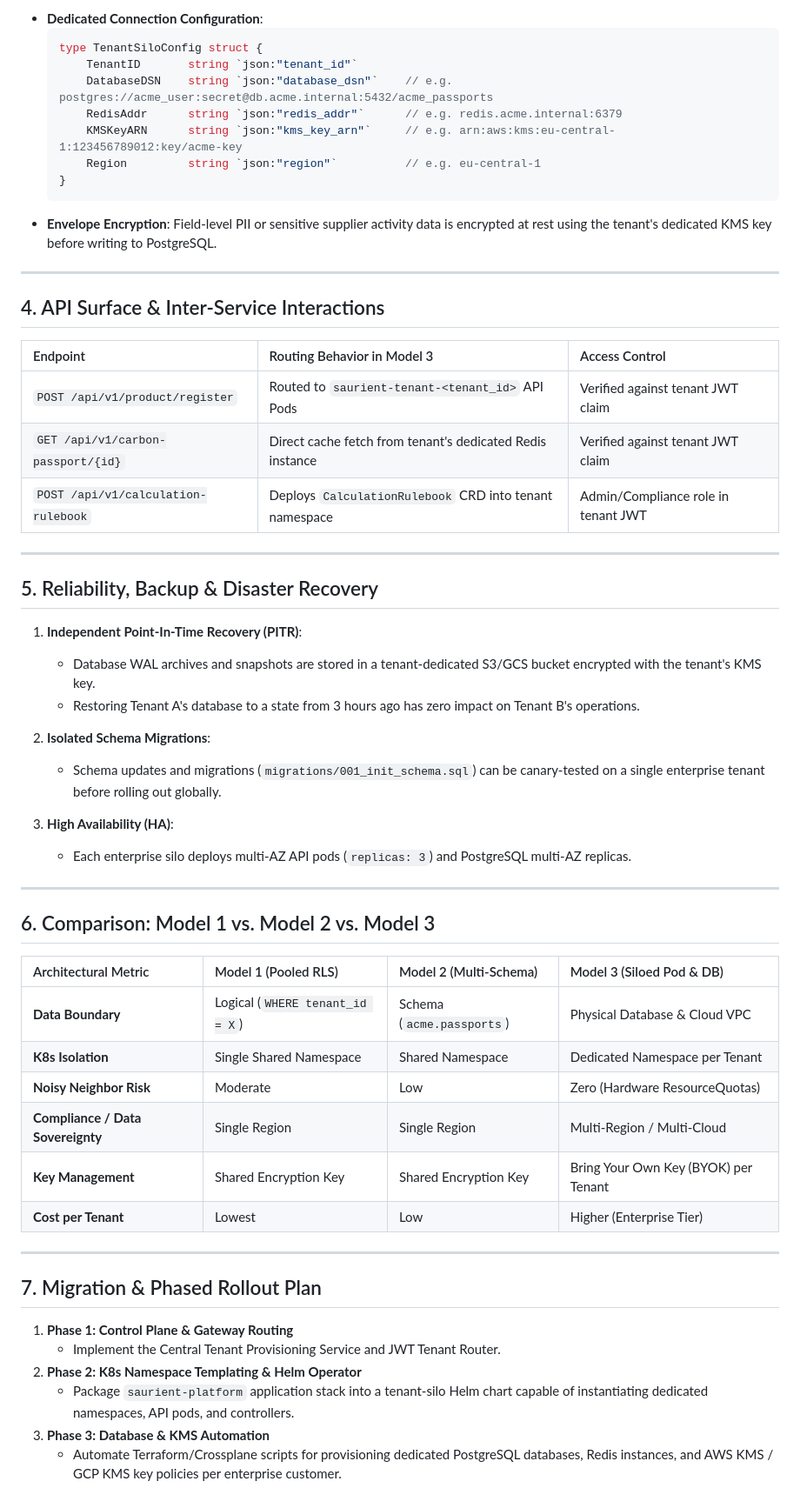
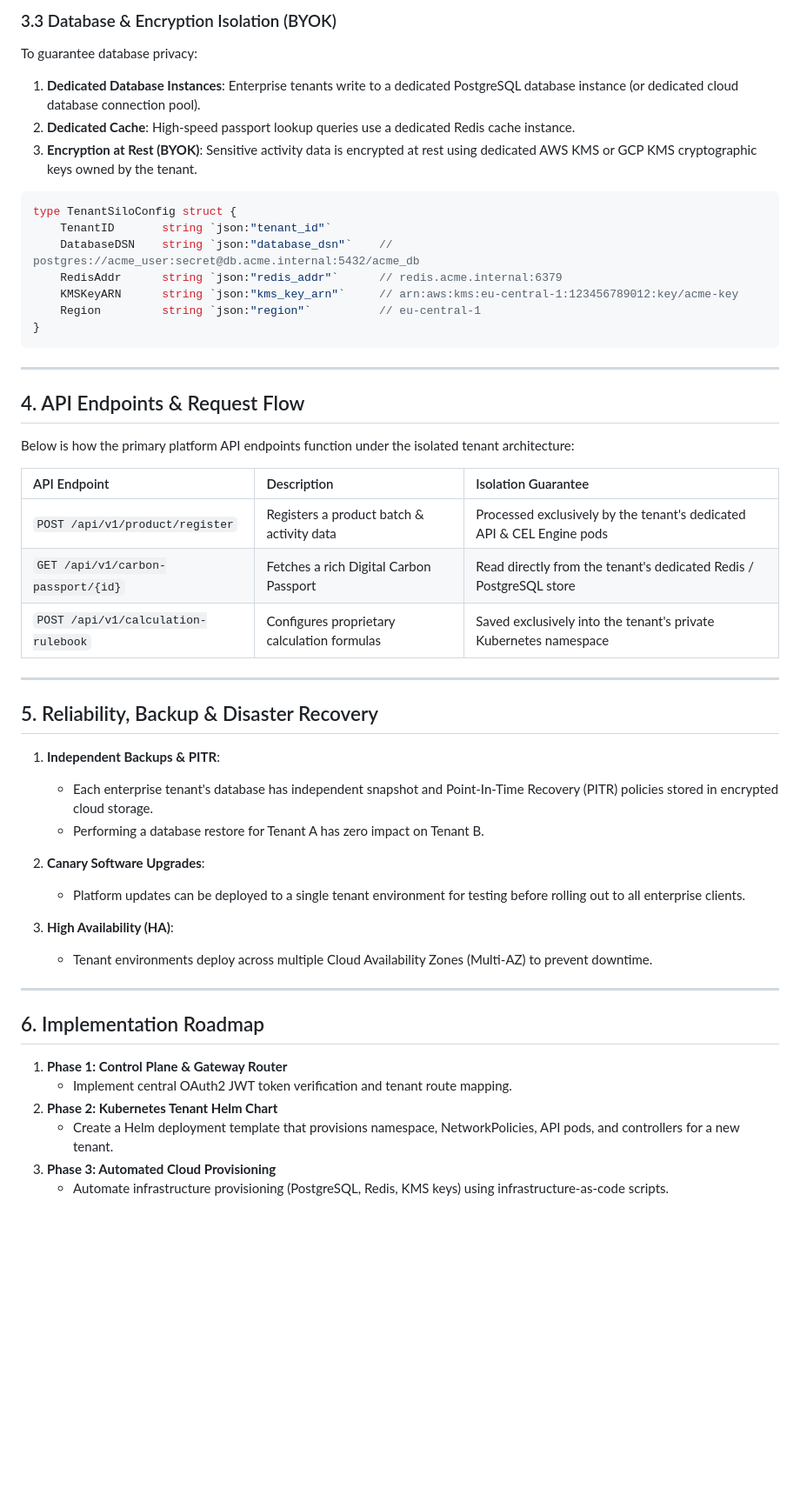
Before and after one commit to dilipmighty245/carbon-poc, a Markdown page: docs/tenant_isolation_silo_model.md, the part around one of its changes. Shown at 87% size. Rendered like a GitHub page; blank space fills up the shorter version.

````diff
--- a/docs/tenant_isolation_silo_model.md
+++ b/docs/tenant_isolation_silo_model.md
@@ -132,60 +124,55 @@ spec:
 
-- **Dedicated Connection Configuration**:
-  ```go
-  type TenantSiloConfig struct {
-      TenantID       string `json:"tenant_id"`
-      DatabaseDSN    string `json:"database_dsn"`    // e.g. postgres://acme_user:secret@db.acme.internal:5432/acme_passports
-      RedisAddr      string `json:"redis_addr"`      // e.g. redis.acme.internal:6379
-      KMSKeyARN      string `json:"kms_key_arn"`     // e.g. arn:aws:kms:eu-central-1:123456789012:key/acme-key
-      Region         string `json:"region"`          // e.g. eu-central-1
-  }
-  ```
-- **Envelope Encryption**: Field-level PII or sensitive supplier activity data is encrypted at rest using the tenant's dedicated KMS key before writing to PostgreSQL.
+### 3.3 Database & Encryption Isolation (BYOK)
+
+To guarantee database privacy:
+
+1. **Dedicated Database Instances**: Enterprise tenants write to a dedicated PostgreSQL database instance (or dedicated cloud database connection pool).
+2. **Dedicated Cache**: High-speed passport lookup queries use a dedicated Redis cache instance.
+3. **Encryption at Rest (BYOK)**: Sensitive activity data is encrypted at rest using dedicated AWS KMS or GCP KMS cryptographic keys owned by the tenant.
+
+```go
+type TenantSiloConfig struct {
+    TenantID       string `json:"tenant_id"`
+    DatabaseDSN    string `json:"database_dsn"`    // postgres://acme_user:secret@db.acme.internal:5432/acme_db
+    RedisAddr      string `json:"redis_addr"`      // redis.acme.internal:6379
+    KMSKeyARN      string `json:"kms_key_arn"`     // arn:aws:kms:eu-central-1:123456789012:key/acme-key
+    Region         string `json:"region"`          // eu-central-1
+}
+```
 
 ---
 
-## 4. API Surface & Inter-Service Interactions
+## 4. API Endpoints & Request Flow
 
-| Endpoint | Routing Behavior in Model 3 | Access Control |
+Below is how the primary platform API endpoints function under the isolated tenant architecture:
+
+| API Endpoint | Description | Isolation Guarantee |
 | :--- | :--- | :--- |
-| `POST /api/v1/product/register` | Routed to `saurient-tenant-<tenant_id>` API Pods | Verified against tenant JWT claim |
-| `GET /api/v1/carbon-passport/{id}` | Direct cache fetch from tenant's dedicated Redis instance | Verified against tenant JWT claim |
-| `POST /api/v1/calculation-rulebook` | Deploys `CalculationRulebook` CRD into tenant namespace | Admin/Compliance role in tenant JWT |
+| `POST /api/v1/product/register` | Registers a product batch & activity data | Processed exclusively by the tenant's dedicated API & CEL Engine pods |
+| `GET /api/v1/carbon-passport/{id}` | Fetches a rich Digital Carbon Passport | Read directly from the tenant's dedicated Redis / PostgreSQL store |
+| `POST /api/v1/calculation-rulebook` | Configures proprietary calculation formulas | Saved exclusively into the tenant's private Kubernetes namespace |
 
 ---
 
 ## 5. Reliability, Backup & Disaster Recovery
 
-1. **Independent Point-In-Time Recovery (PITR)**:
-   - Database WAL archives and snapshots are stored in a tenant-dedicated S3/GCS bucket encrypted with the tenant's KMS key.
-   - Restoring Tenant A's database to a state from 3 hours ago has zero impact on Tenant B's operations.
+1. **Independent Backups & PITR**:
+   - Each enterprise tenant's database has independent snapshot and Point-In-Time Recovery (PITR) policies stored in encrypted cloud storage.
+   - Performing a database restore for Tenant A has zero impact on Tenant B.
 
-2. **Isolated Schema Migrations**:
-   - Schema updates and migrations (`migrations/001_init_schema.sql`) can be canary-tested on a single enterprise tenant before rolling out globally.
+2. **Canary Software Upgrades**:
+   - Platform updates can be deployed to a single tenant environment for testing before rolling out to all enterprise clients.
 
 3. **High Availability (HA)**:
-   - Each enterprise silo deploys multi-AZ API pods (`replicas: 3`) and PostgreSQL multi-AZ replicas.
+   - Tenant environments deploy across multiple Cloud Availability Zones (Multi-AZ) to prevent downtime.
 
 ---
 
-## 6. Comparison: Model 1 vs. Model 2 vs. Model 3
+## 6. Implementation Roadmap
 
-| Architectural Metric | Model 1 (Pooled RLS) | Model 2 (Multi-Schema) | Model 3 (Siloed Pod & DB) |
-| :--- | :--- | :--- | :--- |
-| **Data Boundary** | Logical (`WHERE tenant_id = X`) | Schema (`acme.passports`) | Physical Database & Cloud VPC |
-| **K8s Isolation** | Single Shared Namespace | Shared Namespace | Dedicated Namespace per Tenant |
-| **Noisy Neighbor Risk** | Moderate | Low | Zero (Hardware ResourceQuotas) |
-| **Compliance / Data Sovereignty** | Single Region | Single Region | Multi-Region / Multi-Cloud |
-| **Key Management** | Shared Encryption Key | Shared Encryption Key | Bring Your Own Key (BYOK) per Tenant |
-| **Cost per Tenant** | Lowest | Low | Higher (Enterprise Tier) |
-
----
-
-## 7. Migration & Phased Rollout Plan
-
-1. **Phase 1: Control Plane & Gateway Routing**
-   - Implement the Central Tenant Provisioning Service and JWT Tenant Router.
-2. **Phase 2: K8s Namespace Templating & Helm Operator**
-   - Package `saurient-platform` application stack into a tenant-silo Helm chart capable of instantiating dedicated namespaces, API pods, and controllers.
-3. **Phase 3: Database & KMS Automation**
-   - Automate Terraform/Crossplane scripts for provisioning dedicated PostgreSQL databases, Redis instances, and AWS KMS / GCP KMS key policies per enterprise customer.
+1. **Phase 1: Control Plane & Gateway Router**
+   - Implement central OAuth2 JWT token verification and tenant route mapping.
+2. **Phase 2: Kubernetes Tenant Helm Chart**
+   - Create a Helm deployment template that provisions namespace, NetworkPolicies, API pods, and controllers for a new tenant.
+3. **Phase 3: Automated Cloud Provisioning**
+   - Automate infrastructure provisioning (PostgreSQL, Redis, KMS keys) using infrastructure-as-code scripts.
````
Also changed, not shown: other parts of docs/tenant_isolation_silo_model.md (+42 -50 lines).
